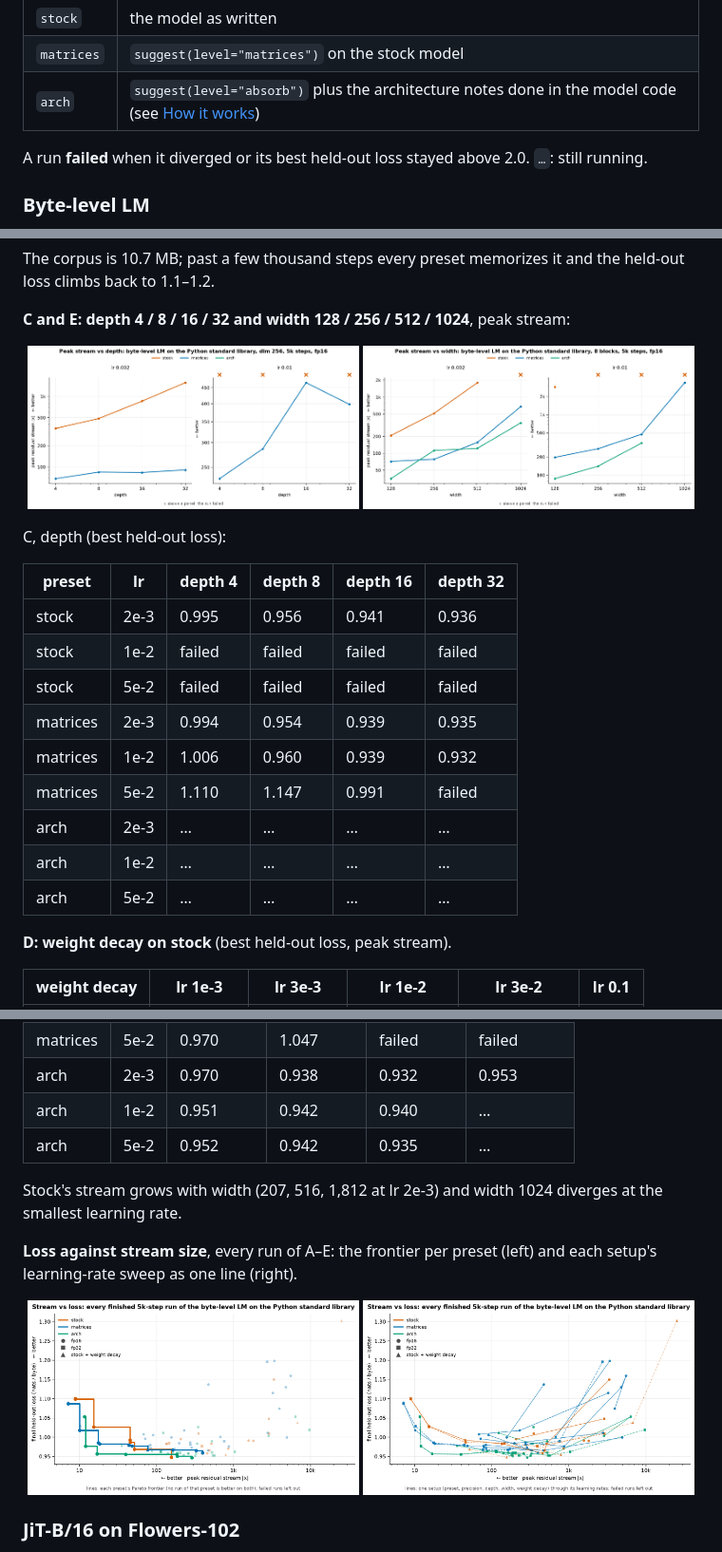
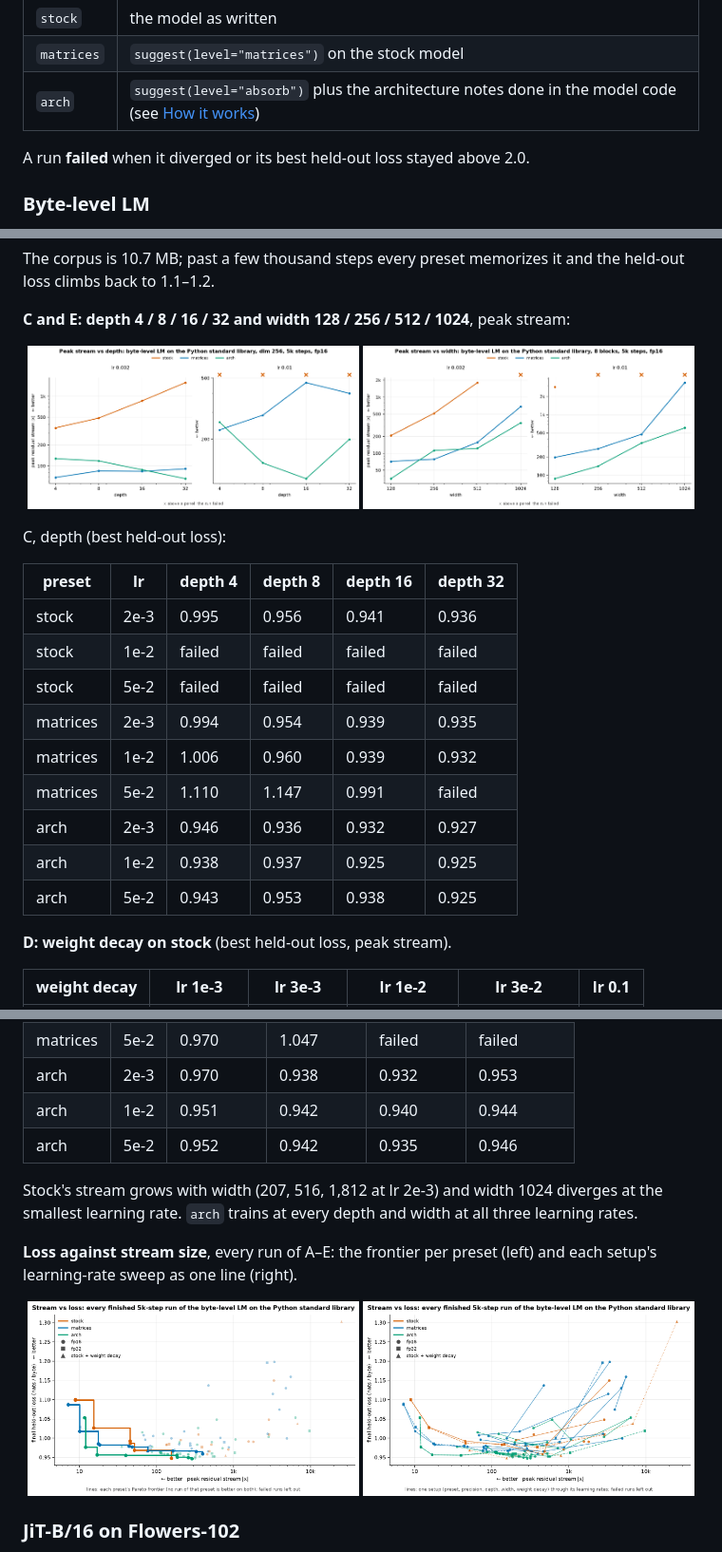
Before and after one commit to KohakuBlueleaf/DragonScale, a Markdown page: README.md, 3 parts joined by grey strips. Shown at 95% size. GitHub-like rendering; pictures changed too: docs/assets/depth.png, docs/assets/pareto.png, docs/assets/pareto_setups.png.

Commit message:
README: arch results for depth, width and JiT
arch trains at every depth (4-32) and width (128-1024) at all three
learning rates, best loss 0.925-0.970; JiT-B/16 over 10k steps peaks
at 28-86 against stock's 779-23,804, at the lowest held-out loss at
every learning rate. Figures redrawn from the finished runs.

Co-Authored-By: KohakuTerrarium <noreply@kohaku-lab.org>

```diff
--- a/README.md
+++ b/README.md
@@ -279,7 +279,7 @@ config file.
 | `matrices` | `suggest(level="matrices")` on the stock model |
 | `arch` | `suggest(level="absorb")` plus the architecture notes done in the model code (see [How it works](#how-it-works)) |
 
-A run **failed** when it diverged or its best held-out loss stayed above 2.0. `…`: still running.
+A run **failed** when it diverged or its best held-out loss stayed above 2.0.
 
 ### Byte-level LM
 
@@ -333,9 +333,9 @@ C, depth (best held-out loss):
 | matrices | 2e-3 | 0.994 | 0.954 | 0.939 | 0.935 |
 | matrices | 1e-2 | 1.006 | 0.960 | 0.939 | 0.932 |
 | matrices | 5e-2 | 1.110 | 1.147 | 0.991 | failed |
-| arch | 2e-3 | … | … | … | … |
-| arch | 1e-2 | … | … | … | … |
-| arch | 5e-2 | … | … | … | … |
+| arch | 2e-3 | 0.946 | 0.936 | 0.932 | 0.927 |
+| arch | 1e-2 | 0.938 | 0.937 | 0.925 | 0.925 |
+| arch | 5e-2 | 0.943 | 0.953 | 0.938 | 0.925 |
 
 **D: weight decay on stock** (best held-out loss, peak stream).
 
@@ -357,11 +357,11 @@ E, width (best held-out loss):
 | matrices | 1e-2 | 0.977 | 0.967 | 1.121 | 1.187 |
 | matrices | 5e-2 | 0.970 | 1.047 | failed | failed |
 | arch | 2e-3 | 0.970 | 0.938 | 0.932 | 0.953 |
-| arch | 1e-2 | 0.951 | 0.942 | 0.940 | … |
-| arch | 5e-2 | 0.952 | 0.942 | 0.935 | … |
+| arch | 1e-2 | 0.951 | 0.942 | 0.940 | 0.944 |
+| arch | 5e-2 | 0.952 | 0.942 | 0.935 | 0.946 |
 
 Stock's stream grows with width (207, 516, 1,812 at lr 2e-3) and width 1024 diverges at the
-smallest learning rate.
+smallest learning rate. `arch` trains at every depth and width at all three learning rates.
 
 **Loss against stream size**, every run of A–E: the frontier per preset (left) and each setup's
 learning-rate sweep as one line (right).
```
Also changed, not shown: other parts of README.md (+6 -1 lines), docs/assets/jit.png.
